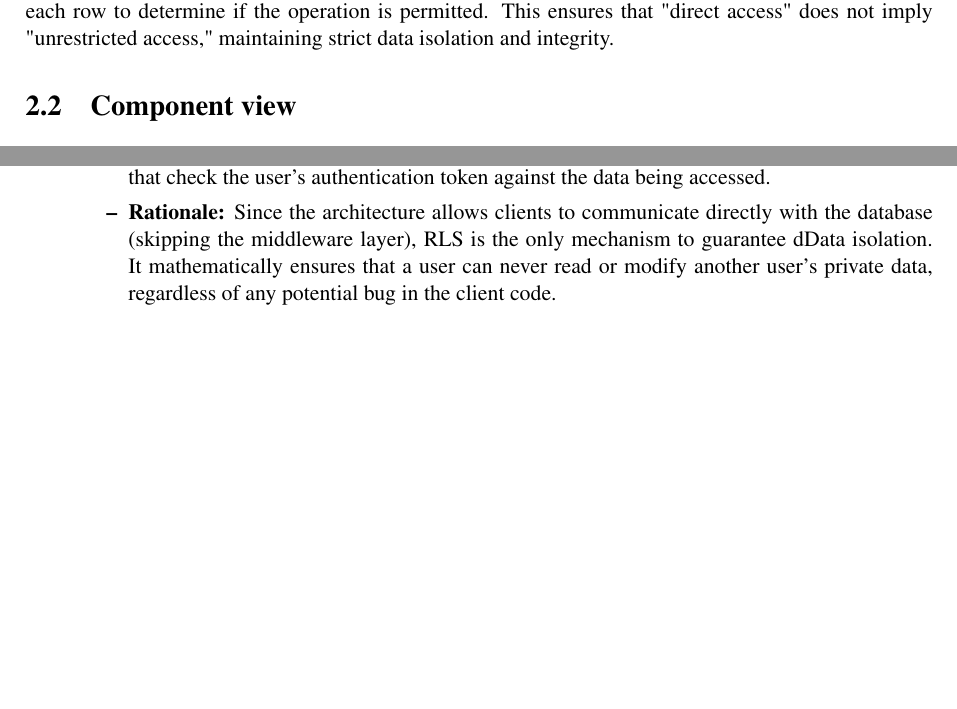
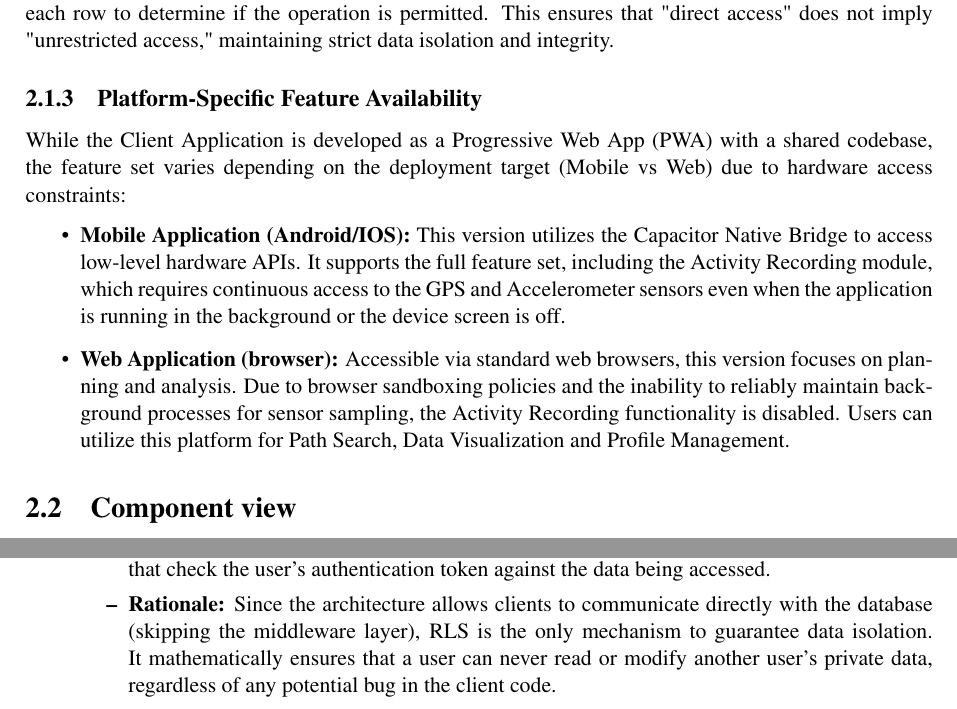
Before and after one commit to AlbertoSpezzapria/Best-Bike-Path, a LaTeX thesis (DD/main.tex, which reads DD/Files/2_architectural_design/1_overview.tex, DD/Files/2_architectural_design/6_architectural-styles-and-patterns.tex): two parts of pages 14 and 28 of 39 before the commit and two parts of pages 14 and 29 of 40 after it, joined at a grey line, cut so that both start at the same text, the shorter picture padded with empty space. Compiled offline with pdfLaTeX; a LaTeX package or settings file that is missing is left out.

Commit message:
adding platform-specific feature section and various fix

```diff
--- a/DD/Files/2_architectural_design/1_overview.tex
+++ b/DD/Files/2_architectural_design/1_overview.tex
@@ -31,3 +31,10 @@ The system is composed of two main logical nodes:
 \subsection{Security Model: Row Level Security (RLS)}
 Since clients communicate directly with the database, security is enforced at the database layer using Row Level Security (RLS) policies.
 Upon login, the Auth Service issues a JSON Web Token (JWT) to the client, which is included in every database query. The database engine evaluates RLS policies for each row to determine if the operation is permitted. This ensures that "direct access" does not imply "unrestricted access," maintaining strict data isolation and integrity.
+
+\subsection{Platform-Specific Feature Availability}
+While the Client Application is developed as a Progressive Web App (PWA) with a shared codebase, the feature set varies depending on the deployment target (Mobile vs Web) due to hardware access constraints:
+\begin{itemize}
+    \item \textbf{Mobile Application (Android/IOS):} This version utilizes the Capacitor Native Bridge to access low-level hardware APIs. It supports the full feature set, including the Activity Recording module, which requires continuous access to the GPS and Accelerometer sensors even when the application is running in the background or the device screen is off.
+    \item \textbf{Web Application (browser):} Accessible via standard web browsers, this version focuses on planning and analysis. Due to browser sandboxing policies and the inability to reliably maintain background processes for sensor sampling, the Activity Recording functionality is disabled. Users can utilize this platform for Path Search, Data Visualization and Profile Management.
+\end{itemize}
--- a/DD/Files/2_architectural_design/6_architectural-styles-and-patterns.tex
+++ b/DD/Files/2_architectural_design/6_architectural-styles-and-patterns.tex
@@ -38,6 +38,6 @@
     \item \textbf{Row Level Security (RLS)}
     \begin{itemize}
         \item \textbf{Description:} Access control logic is implemented directly within the database engine rather than in the application code. Each database query is evaluated against a set of SQL policies that check the user's authentication token against the data being accessed.
-        \item \textbf{Rationale:} Since the architecture allows clients to communicate directly with the database (skipping the middleware layer), RLS is the only mechanism to guarantee dData isolation. It mathematically ensures that a user can never read or modify another user's private data, regardless of any potential bug in the client code.
+        \item \textbf{Rationale:} Since the architecture allows clients to communicate directly with the database (skipping the middleware layer), RLS is the only mechanism to guarantee data isolation. It mathematically ensures that a user can never read or modify another user's private data, regardless of any potential bug in the client code.
     \end{itemize}
 \end{itemize}
```
Also changed, not shown: DD/Files/2_architectural_design/3_deployment-view.tex (line endings or trailing spaces), DD/main.pdf, DD/Files/2_architectural_design/1_overview.tex (2 more changed lines), 8 other files.
